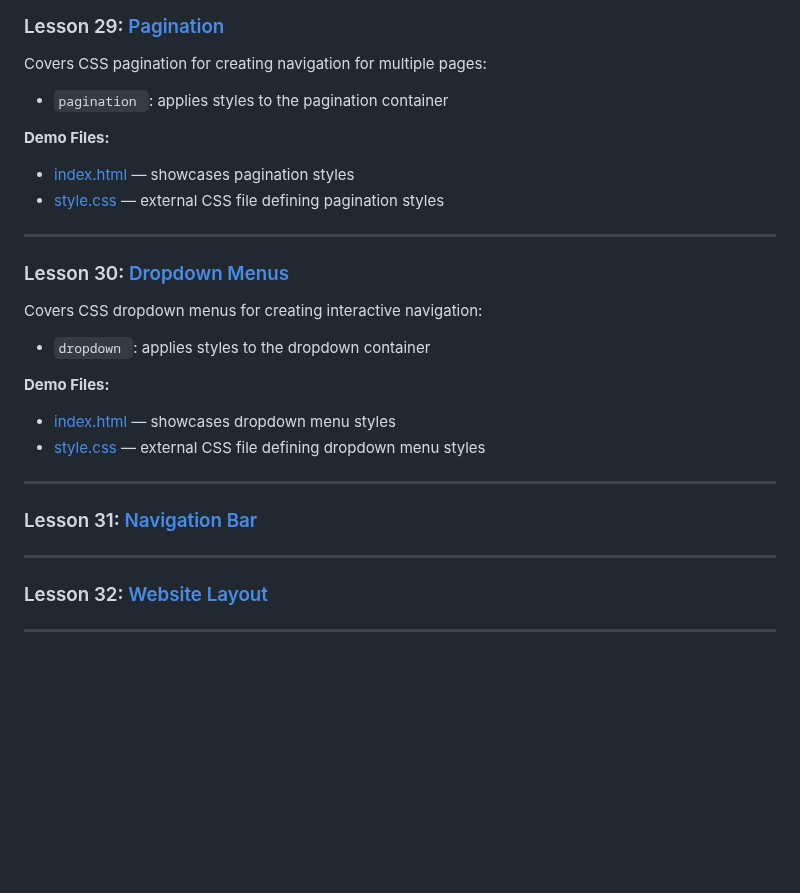
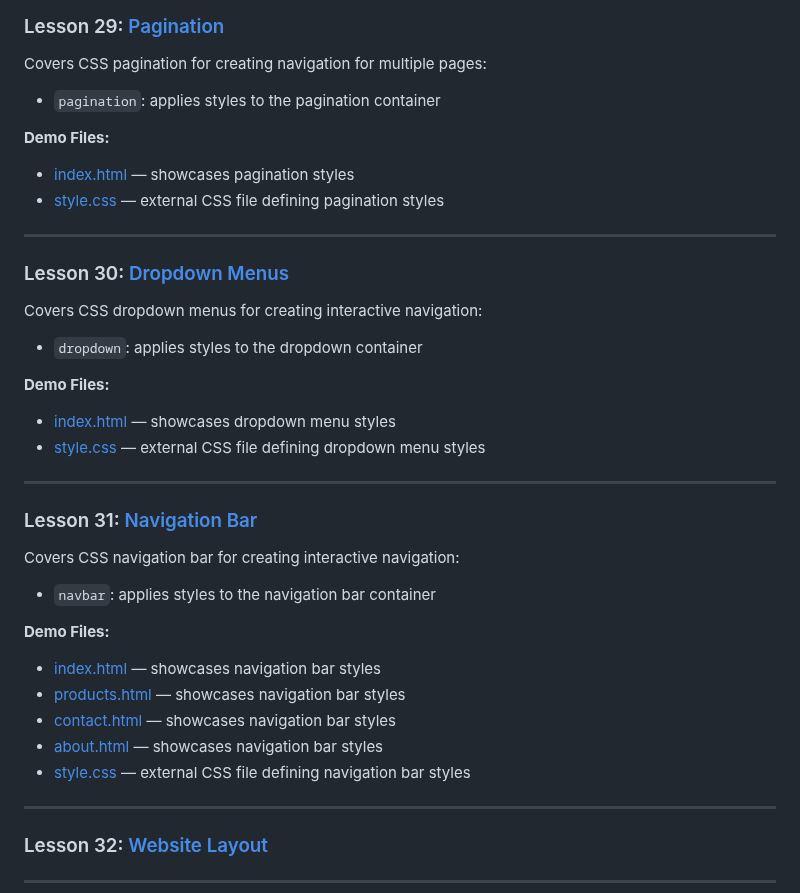
Before and after one commit to ArtRabs/html-css-basic, a Markdown page: README.md, the part around the change. Drawn GitHub-style; blank space fills up the shorter version.

Commit message:
docs: add details and section for lesson 31 navigation bar in README

```diff
--- a/README.md
+++ b/README.md
@@ -499,7 +499,7 @@ Introduces HTML form elements for user input:
 
   Covers CSS pagination for creating navigation for multiple pages:
 
-  - `pagination `: applies styles to the pagination container
+  - `pagination`: applies styles to the pagination container
 
   **Demo Files:**
   - [index.html](./lesson-29-pagination/index.html) — showcases pagination styles
@@ -511,7 +511,7 @@ Introduces HTML form elements for user input:
 
   Covers CSS dropdown menus for creating interactive navigation:
 
-  - `dropdown `: applies styles to the dropdown container
+  - `dropdown`: applies styles to the dropdown container
 
   **Demo Files:**
   - [index.html](./lesson-30-dropdown-menus/index.html) — showcases dropdown menu styles
@@ -520,6 +520,17 @@ Introduces HTML form elements for user input:
 ---
 
 ### Lesson 31: [Navigation Bar](./lesson-31-navigation-bar/index.html)
+
+  Covers CSS navigation bar for creating interactive navigation:
+
+  - `navbar`: applies styles to the navigation bar container
+
+  **Demo Files:**
+  - [index.html](./lesson-31-navigation-bar/index.html) — showcases navigation bar styles
+  - [products.html](./lesson-31-navigation-bar/products.html) — showcases navigation bar styles
+  - [contact.html](./lesson-31-navigation-bar/contact.html) — showcases navigation bar styles
+  - [about.html](./lesson-31-navigation-bar/about.html) — showcases navigation bar styles
+  - [style.css](./lesson-31-navigation-bar/style.css) — external CSS file defining navigation bar styles
 
 ---
 
```
